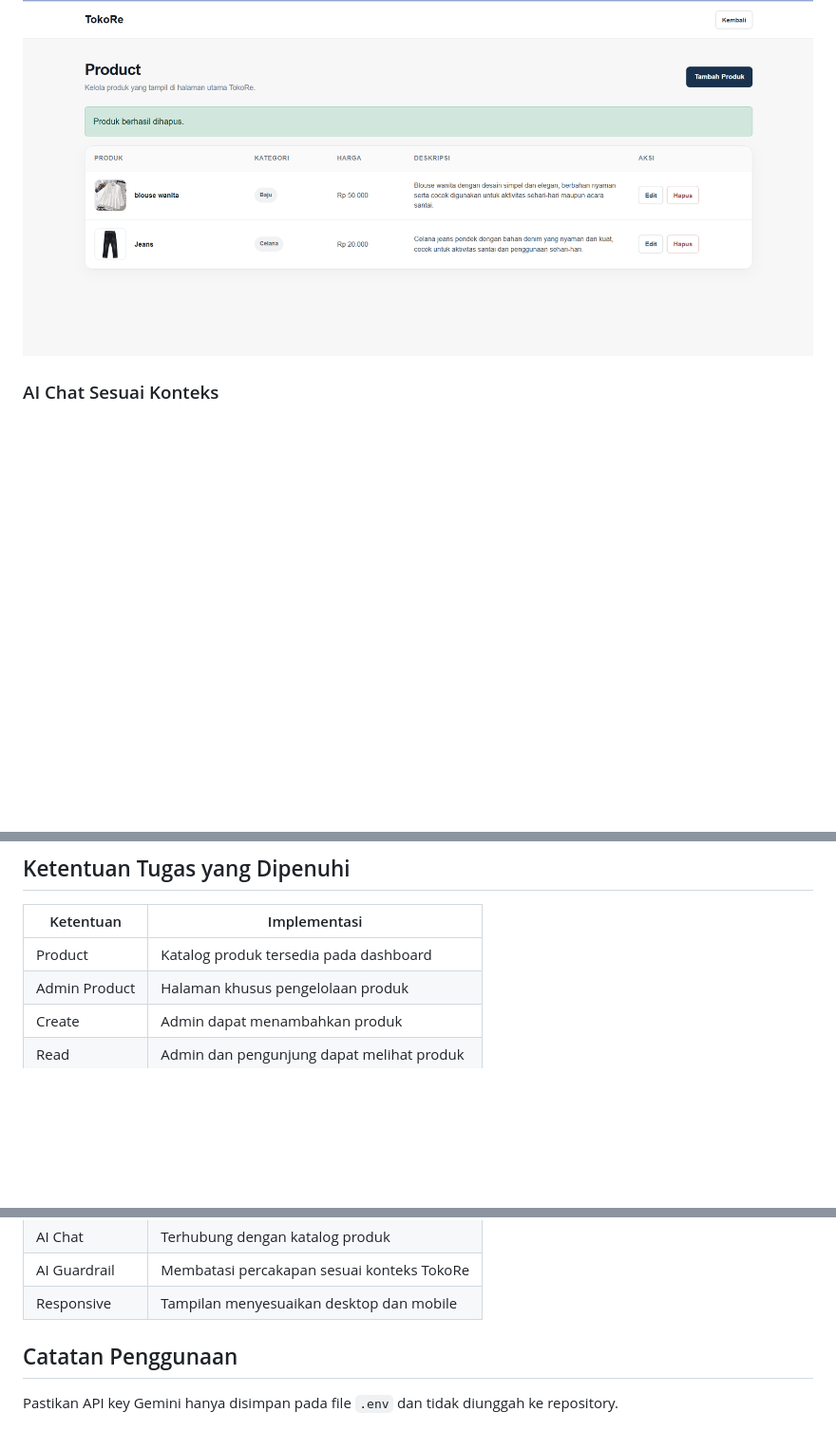
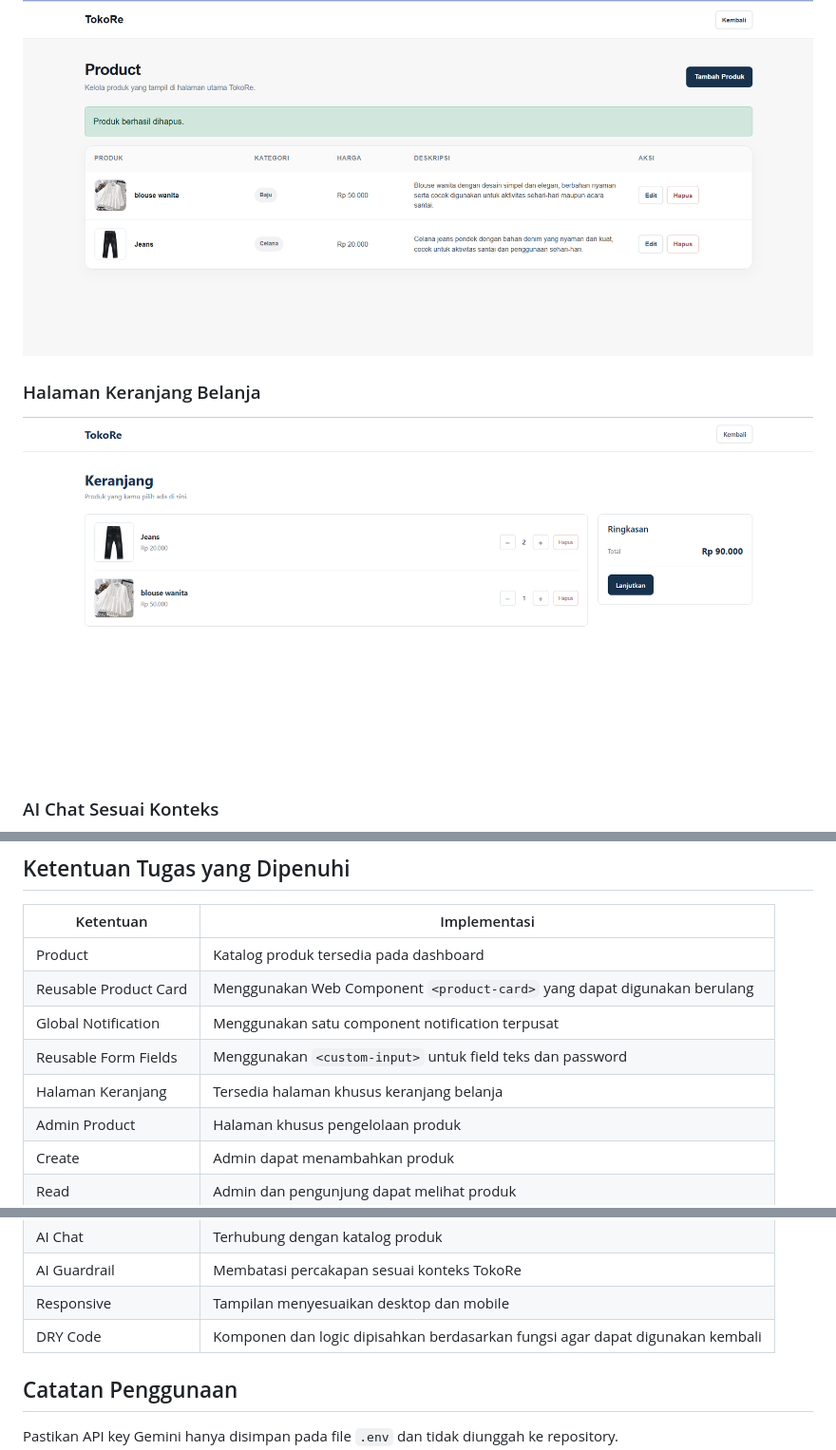
Before and after one commit to nabilaghnaaa/PDW-ANTARA-WEEK13-20230140154, a Markdown page: README.md, 3 parts joined by grey strips. Shown at 95% size. Drawn GitHub-style; pictures changed too: images/cart.png (added); blank space fills up the shorter version.

```diff
--- a/README.md
+++ b/README.md
@@ -230,6 +230,11 @@ Seluruh screenshot hasil implementasi ditempatkan pada folder images
 
 ![Delete Product](images/delete-product.png)
 
+### Halaman Keranjang Belanja
+
+![Halaman Keranjang](images/cart.png)
+
+
 ### AI Chat Sesuai Konteks
 
 ![AI Context](images/ai-context.png)
@@ -243,6 +248,10 @@ Seluruh screenshot hasil implementasi ditempatkan pada folder images
 | Ketentuan | Implementasi |
 |---|---|
 | Product | Katalog produk tersedia pada dashboard |
+| Reusable Product Card | Menggunakan Web Component `<product-card>` yang dapat digunakan berulang |
+| Global Notification | Menggunakan satu component notification terpusat |
+| Reusable Form Fields | Menggunakan `<custom-input>` untuk field teks dan password |
+| Halaman Keranjang | Tersedia halaman khusus keranjang belanja |
 | Admin Product | Halaman khusus pengelolaan produk |
 | Create | Admin dapat menambahkan produk |
 | Read | Admin dan pengunjung dapat melihat produk |
@@ -256,6 +265,7 @@ Seluruh screenshot hasil implementasi ditempatkan pada folder images
 | AI Chat | Terhubung dengan katalog produk |
 | AI Guardrail | Membatasi percakapan sesuai konteks TokoRe |
 | Responsive | Tampilan menyesuaikan desktop dan mobile |
+| DRY Code | Komponen dan logic dipisahkan berdasarkan fungsi agar dapat digunakan kembali |
 
 ## Catatan Penggunaan
 
```
Also changed, not shown: other parts of README.md (+1 -1 lines), 17 other files.
